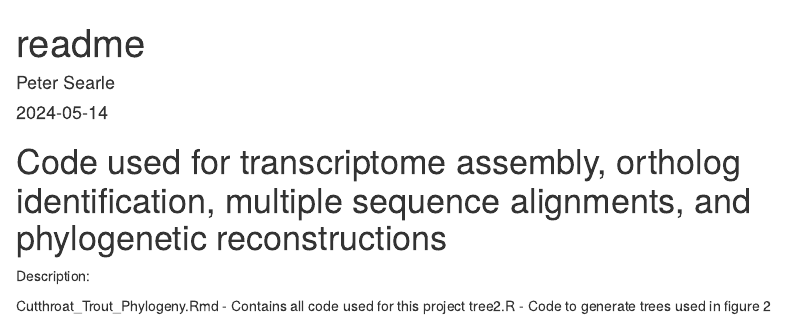
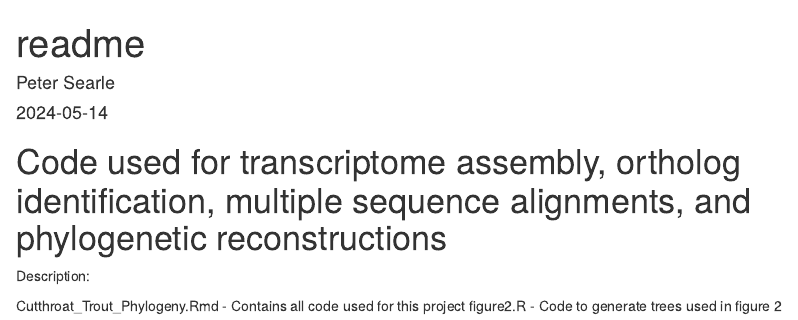
Before and after one commit to pcsearle/cutthroat, an R Markdown document (code/README.Rmd): the page in a window 1100 px wide, from its top. Rendered offline with R 4.5, knitr and Pandoc, with nearby package versions.

Commit message:
update readme

```diff
--- a/code/README.Rmd
+++ b/code/README.Rmd
@@ -10,4 +10,4 @@ output: html_document
 Description:
 
 Cutthroat_Trout_Phylogeny.Rmd - Contains all code used for this project
-tree2.R - Code to generate trees used in figure 2
+figure2.R - Code to generate trees used in figure 2
```
